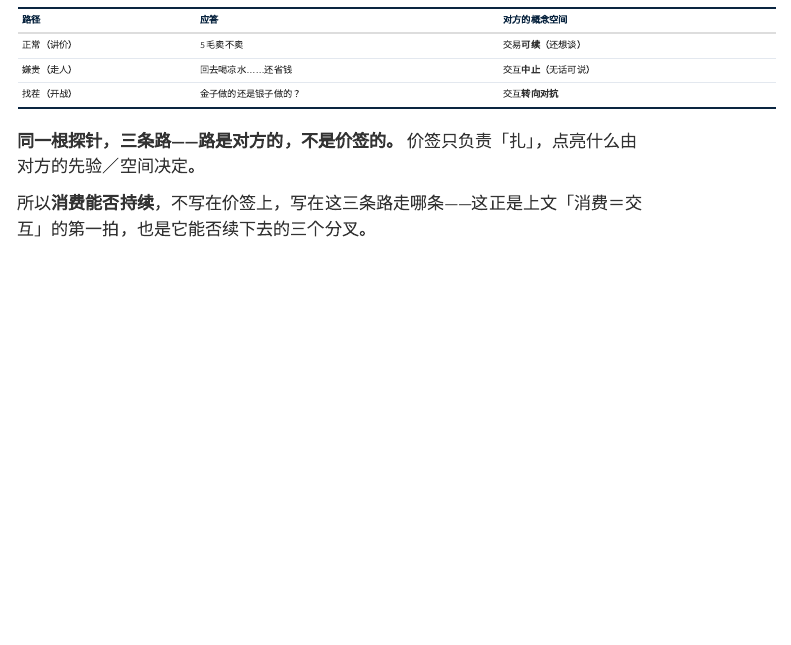
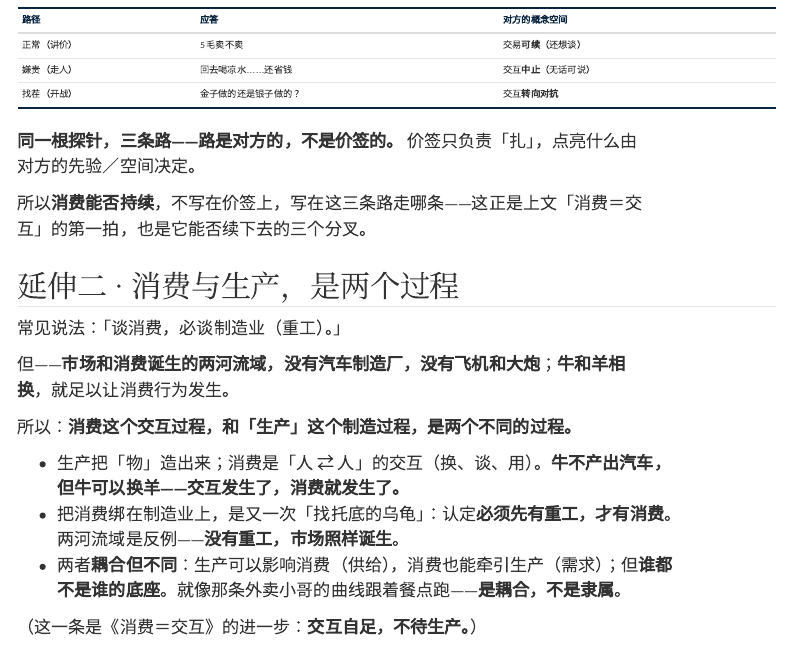
Before and after one commit to math4mad/talk-with-agents, a Quarto document (talking/gossip/consumption-as-interaction.qmd): the page in a window 1100 px wide, from 1000 px down. Rendered offline with R 4.5, knitr and Pandoc in place of Quarto, with nearby package versions; menus at the side of the page are left out.

Commit message:
gossip: 消费＝交互 页并入 延伸二 —— 消费与生产是两个过程 (两河流域无重工, 牛羊相换即消费)

```diff
--- a/talking/gossip/consumption-as-interaction.qmd
+++ b/talking/gossip/consumption-as-interaction.qmd
@@ -57,3 +57,17 @@ format:
 **同一根探针，三条路——路是对方的，不是价签的。** 价签只负责「扎」，点亮什么由对方的先验／空间决定。
 
 所以**消费能否持续**，不写在价签上，写在这三条路走哪条——这正是上文「消费＝交互」的第一拍，也是它能否续下去的三个分叉。
+
+## 延伸二 · 消费与生产，是两个过程
+
+常见说法：「谈消费，必谈制造业（重工）。」
+
+但——**市场和消费诞生的两河流域，没有汽车制造厂，没有飞机和大炮**；**牛和羊相换**，就足以让消费行为发生。
+
+所以：**消费这个交互过程，和「生产」这个制造过程，是两个不同的过程。**
+
+- 生产把「物」造出来；消费是「人 ⇄ 人」的交互（换、谈、用）。**牛不产出汽车，但牛可以换羊——交互发生了，消费就发生了。**
+- 把消费绑在制造业上，是又一次「找托底的乌龟」：认定**必须先有重工，才有消费**。两河流域是反例——**没有重工，市场照样诞生**。
+- 两者**耦合但不同**：生产可以影响消费（供给），消费也能牵引生产（需求）；但**谁都不是谁的底座**。就像那条外卖小哥的曲线跟着餐点跑——**是耦合，不是隶属**。
+
+（这一条是《消费＝交互》的进一步：**交互自足，不待生产。**）
```
